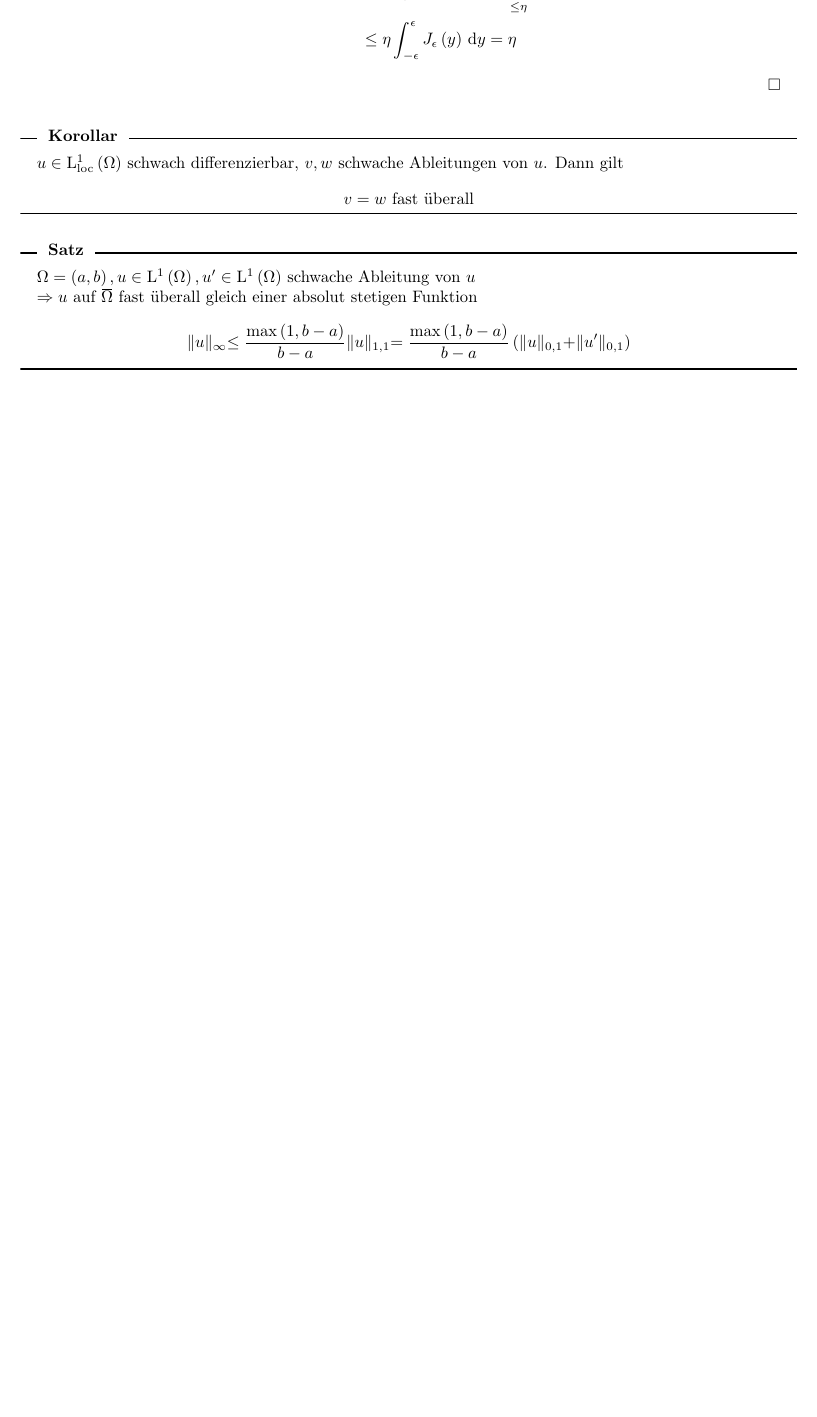
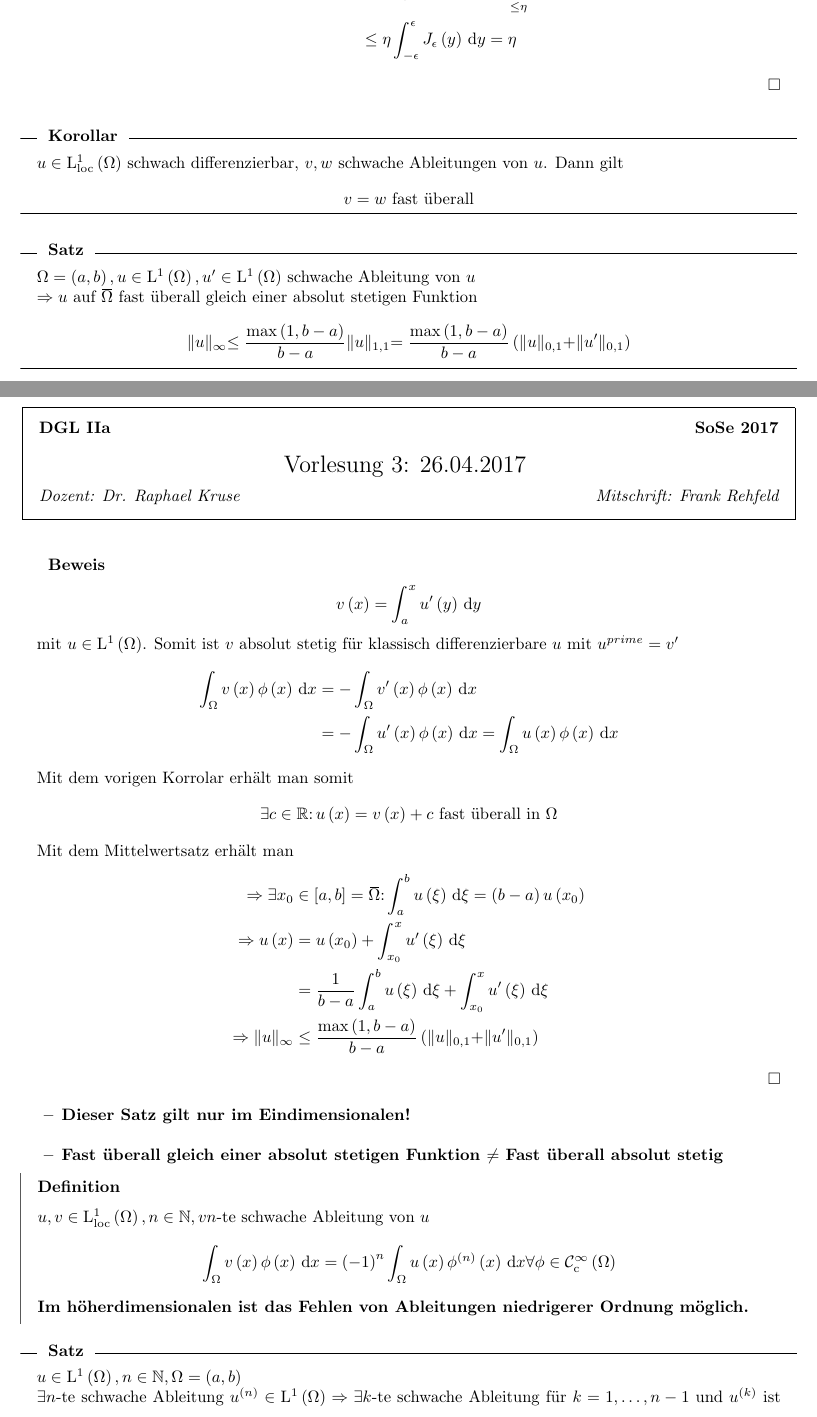
Before and after one commit to frankrehfeld/dgl2a, a LaTeX document (lectures.tex, which reads lectures/4.tex): part of page 6 of 6 before the commit and two parts of pages 6 and 7 of 9 after it, the two joined at a grey line, cut so that both start at the same text, the shorter picture padded with empty space. Compiled offline with pdfLaTeX.

Commit message:
lecture 4 bis auf letzten Beweis

```diff
--- a/lectures.tex
+++ b/lectures.tex
@@ -73,7 +73,6 @@
 	\mdfsetup{frametitle={\colorbox{white}{\space #1\space}}}
   }
   \mdfsetup{style=frame,innertopmargin=0pt,%
-            linewidth=1pt,%
             frametitleaboveskip=-\ht\strutbox,}
   \begin{mdframed}[]\relax%
   }{\end{mdframed}}
@@ -147,11 +146,12 @@
 \def\W{\Omega}          	% Capital omega
 \def\w{\omega}          	% Lowercase omega
 \def\L{\mathrm{L}}	     	% Lebesgue-integrable functions
+\def\H{\mathrm{H}}
 \def\esssup{\text{ess sup}} % Essential supremum
 \def\iff{\Leftrightarrow}   % If and only if
 \def\implies{\Rightarrow}   % Implies
 \def\e{\epsilon}            % Epsilon
-\def\d{\delta}              % Delta
+\def\d{\,\mathrm{d}}        % Delta
 
 \newcommand{\overbar}[1]{\mkern 1.5mu\overline{\mkern-1.5mu#1\mkern-1.5mu}\mkern 1.5mu}
 
--- /dev/null
+++ b/lectures/4.tex
@@ -0,0 +1,40 @@
+\lecture{3}{26.04.2017}{Dr. Raphael Kruse}{Frank Rehfeld}
+\begin{proof}
+	\begin{equation*}
+		v\left(x\right) = \int_{a}^{x}u^{\prime}\left(y\right)\,\mathrm{d}y
+	\end{equation*}
+	mit $u\in\L^{1}\left(\W\right)$. Somit ist $v$ absolut stetig für klassisch differenzierbare $u$ mit $u^{prime}=v^{\prime}$
+	\begin{align*}
+		\int_{\W}v\left(x\right)\phi\left(x\right)\,\mathrm{d}x &= -\int_{\W}v^{\prime}\left(x\right)\phi\left(x\right)\,\mathrm{d}x \\
+			&= -\int_{\W}u^{\prime}\left(x\right)\phi\left(x\right)\,\mathrm{d}x = \int_{\W}u\left(x\right)\phi\left(x\right)\,\mathrm{d}x
+	\end{align*}
+	Mit dem vorigen Korrolar erhält man somit
+	\begin{equation*}
+		\exists c\in\R \colon u\left(x\right) = v\left(x\right) + c \text{ fast überall in } \W
+	\end{equation*}
+	Mit dem Mittelwertsatz erhält man
+	\begin{align*}
+		\implies \exists x_{0}&\in\left[a,b\right] = \overbar{\W} \colon \int_{a}^{b}u\left(\xi\right)\,\mathrm{d}\xi = \left(b-a\right)u\left(x_{0}\right)\\
+		\implies u\left(x\right) &= u\left(x_{0}\right) + \int_{x_{0}}^{x}u^{\prime}\left(\xi\right)\d\xi\\
+			&= \frac{1}{b-a}\int_{a}^{b}u\left(\xi\right)\d\xi + \int_{x_{0}}^{x}u^{\prime}\left(\xi\right)\d\xi\\
+		\implies \|u\|_{\infty} &\leq \frac{\operatorname{max}\left(1,b-a\right)}{b-a}\left(\|u\|_{0,1}+\|u^{\prime}\|_{0,1}\right)
+	\end{align*}
+\end{proof}
+
+\begin{itemize}
+	\item \textbf{Dieser Satz gilt nur im Eindimensionalen!}\\
+	\item \textbf{Fast überall gleich einer absolut stetigen Funktion $\neq$ Fast überall absolut stetig}
+\end{itemize}
+
+\begin{definition}
+	$u,v\in\L^{1}_{\text{loc}}\left(\W\right), n\in\mathbb{N}, v n$-te schwache Ableitung von $u$
+	\begin{equation*}
+		\int_{\W} v\left(x\right)\phi\left(x\right)\d x = \left(-1\right)^{n} \int_{\W} u\left(x\right)\phi^{\left(n\right)}\left(x\right)\d x \forall \phi\in\C^{\infty}_{\text{c}}\left(\W\right)
+	\end{equation*}
+	\textbf{Im höherdimensionalen ist das Fehlen von Ableitungen niedrigerer Ordnung möglich.}
+\end{definition}
+
+\begin{lemma}[Satz]
+	$u\in\L^{1}\left(\W\right), n\in\mathbb{N},\W=\left(a,b\right)$\\
+	$\exists n$-te schwache Ableitung $u^{\left(n\right)}\in\L^{1}\left(\W\right) \implies \exists k$-te schwache Ableitung für $k=1,\dots,n-1$ und $u^{\left(k\right)}$ ist fast überall gleich einer absolut stetigen Funktion.
+\end{lemma}
```
Also changed, not shown: lectures.pdf, lectures.tex (1 more changed lines), lectures/4.tex (44 more changed lines).
